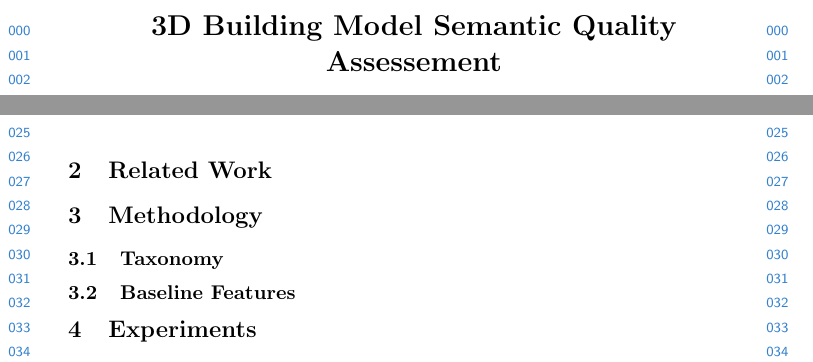
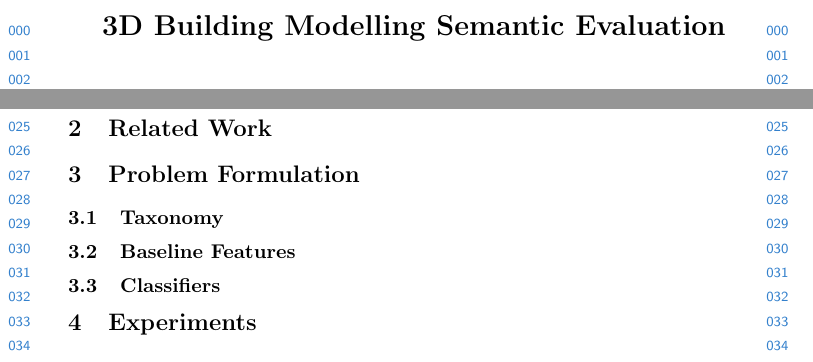
Before and after one commit to ethiy/semantic-evaluation-of-3d-city-models, a LaTeX paper (eccv2018submission.tex): two parts of the page, joined at a grey line, cut so that both start at the same text. Compiled offline with pdfLaTeX.

Commit message:
plan change

```diff
--- a/eccv2018submission.tex
+++ b/eccv2018submission.tex
@@ -17,7 +17,7 @@
 \mainmatter
 \def\ECCV18SubNumber{***}  % Insert your submission number here
 
-\title{3D Building Model Semantic Quality Assessement}
+\title{3D Building Modelling Semantic Evaluation}
 
 \titlerunning{ECCV-18 submission ID \ECCV18SubNumber}
 
@@ -52,9 +52,10 @@
 		\end{center}
 	\end{table}
 \section{Related Work}
-\section{Methodology}
+\section{Problem Formulation}
 \subsection{Taxonomy}
 \subsection{Baseline Features}
+\subsection{Classifiers}
 \section{Experiments}
 \subsection{Data}
 \subsection{Results}
```
